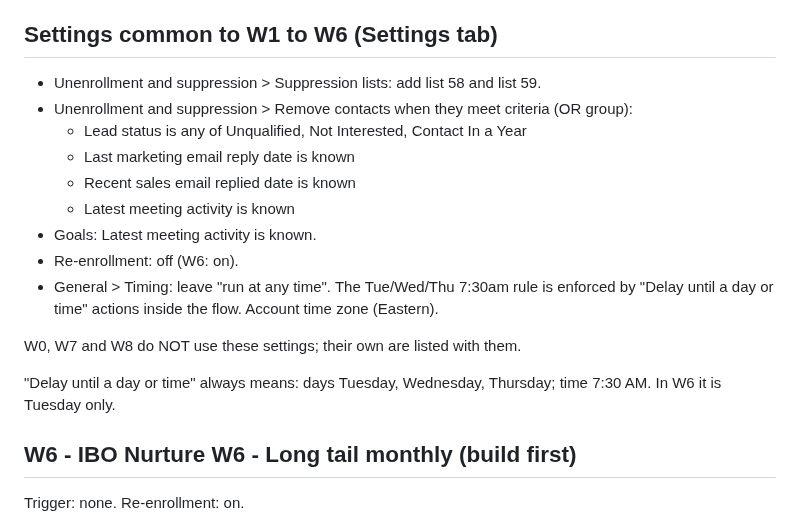
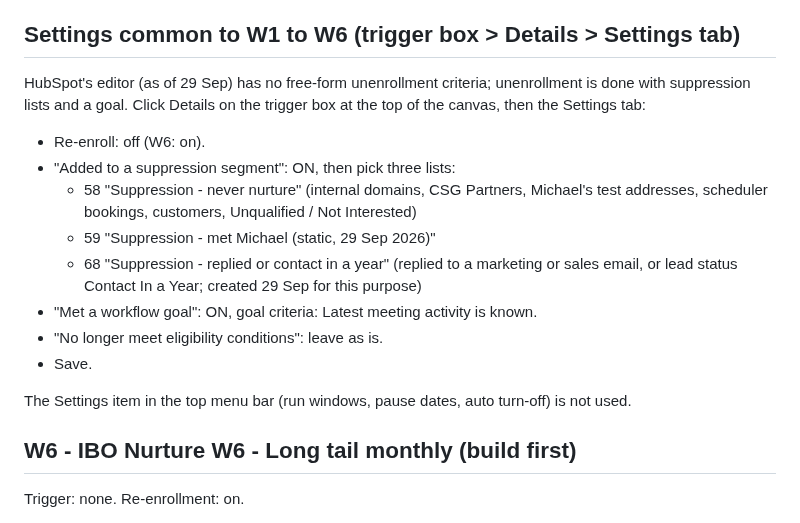
Before and after one commit to gregdavies-star/iboadvisors, a Markdown page: marketing/WORKFLOW_BUILD_GUIDE.md, the part around the change. Drawn GitHub-style.

```diff
--- a/marketing/WORKFLOW_BUILD_GUIDE.md
+++ b/marketing/WORKFLOW_BUILD_GUIDE.md
@@ -43,23 +43,24 @@ Two HubSpot rules found while building W6 (29 Sep):
    - Create task, Set property value (CRM)
 6. Settings tab (top of editor) for the common settings below.
 
-## Settings common to W1 to W6 (Settings tab)
+## Settings common to W1 to W6 (trigger box > Details > Settings tab)
 
-- Unenrollment and suppression > Suppression lists: add list 58 and list 59.
-- Unenrollment and suppression > Remove contacts when they meet criteria (OR group):
-  - Lead status is any of Unqualified, Not Interested, Contact In a Year
-  - Last marketing email reply date is known
-  - Recent sales email replied date is known
-  - Latest meeting activity is known
-- Goals: Latest meeting activity is known.
-- Re-enrollment: off (W6: on).
-- General > Timing: leave "run at any time". The Tue/Wed/Thu 7:30am rule is enforced by
-  "Delay until a day or time" actions inside the flow. Account time zone (Eastern).
+HubSpot's editor (as of 29 Sep) has no free-form unenrollment criteria; unenrollment is done
+with suppression lists and a goal. Click Details on the trigger box at the top of the canvas,
+then the Settings tab:
 
-W0, W7 and W8 do NOT use these settings; their own are listed with them.
+- Re-enroll: off (W6: on).
+- "Added to a suppression segment": ON, then pick three lists:
+  - 58 "Suppression - never nurture" (internal domains, CSG Partners, Michael's test addresses,
+    scheduler bookings, customers, Unqualified / Not Interested)
+  - 59 "Suppression - met Michael (static, 29 Sep 2026)"
+  - 68 "Suppression - replied or contact in a year" (replied to a marketing or sales email, or
+    lead status Contact In a Year; created 29 Sep for this purpose)
+- "Met a workflow goal": ON, goal criteria: Latest meeting activity is known.
+- "No longer meet eligibility conditions": leave as is.
+- Save.
 
-"Delay until a day or time" always means: days Tuesday, Wednesday, Thursday; time 7:30 AM.
-In W6 it is Tuesday only.
+The Settings item in the top menu bar (run windows, pause dates, auto turn-off) is not used.
 
 ## W6 - IBO Nurture W6 - Long tail monthly (build first)
 
```
Also changed, not shown: marketing/HUBSPOT_BUILD_RUNBOOK.md (+4 -0 lines).
